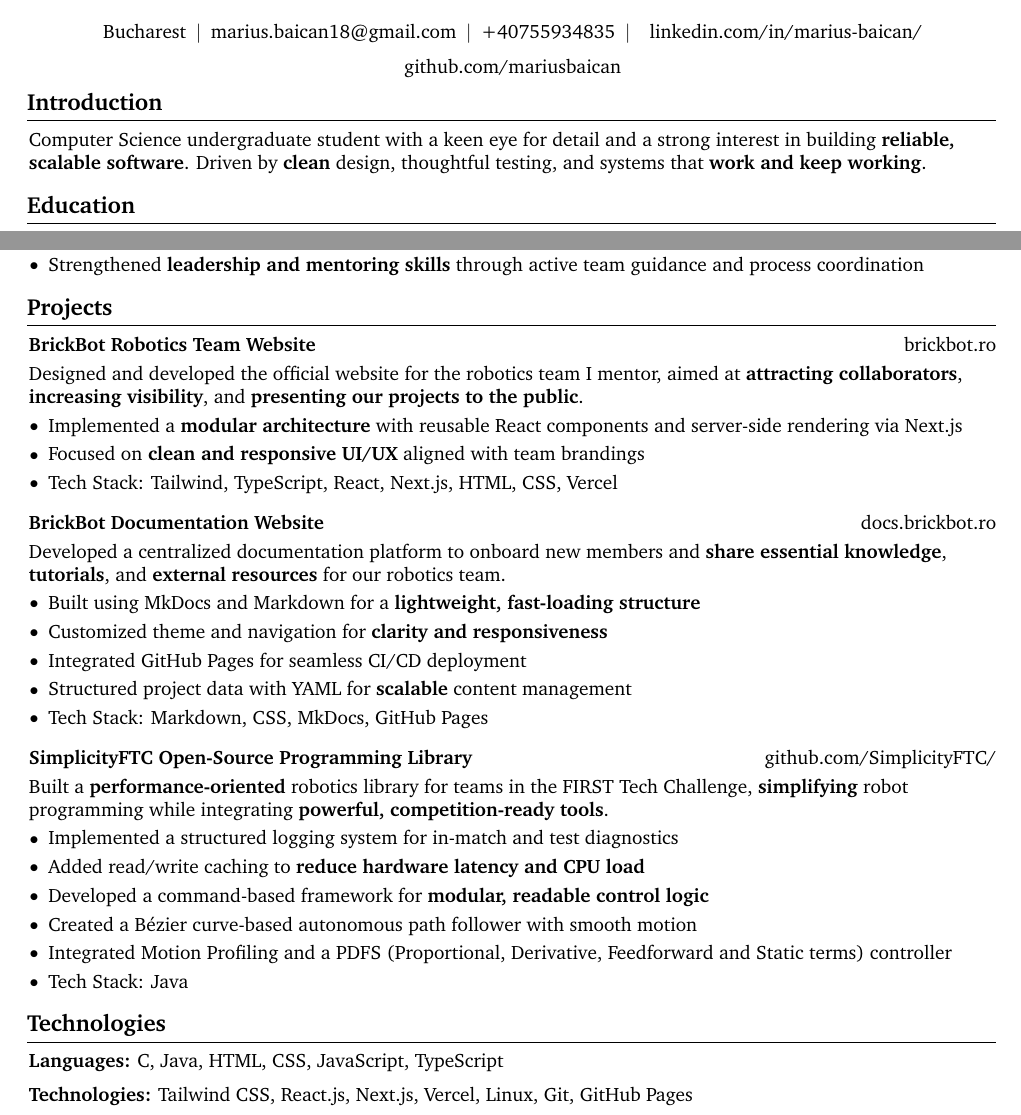
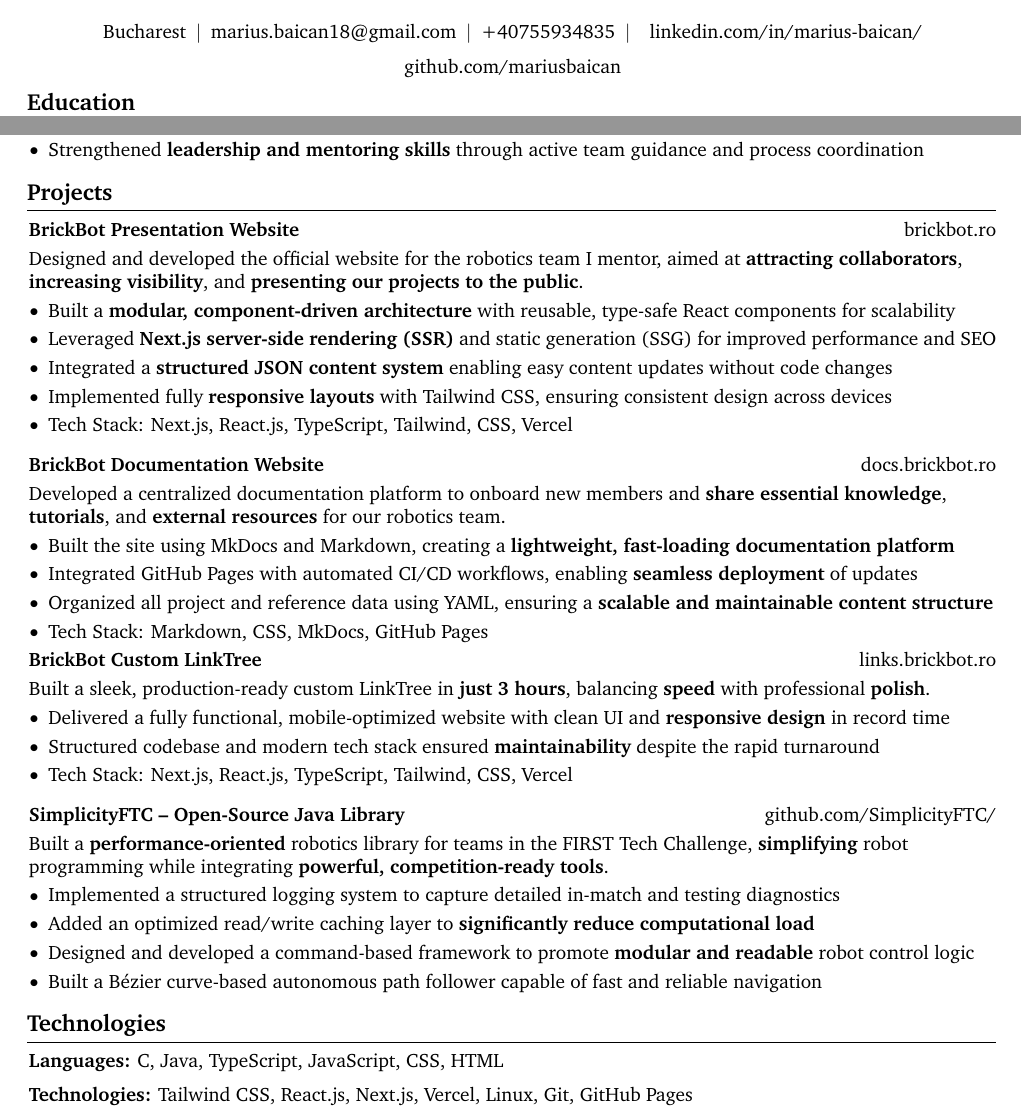
Before and after one commit to mariusbaican/resume, a LaTeX CV (resume.tex): two parts of the page, joined at a grey line, cut so that both start at the same text. Compiled offline with pdfLaTeX.

Commit message:
Added BrickLinks; Revised bulletpoints

```diff
--- a/resume.tex
+++ b/resume.tex
@@ -190,13 +190,6 @@
 
     \vspace{5 pt - 0.3 cm}
 
-
-    \section{Introduction}
-
-        \begin{onecolentry}
-            Computer Science undergraduate student with a keen eye for detail and a strong interest in building \textbf{reliable, scalable software}. Driven by \textbf{clean} design, thoughtful testing, and systems that \textbf{work and keep working}.
-        \end{onecolentry}
-
     \section{Education}
 
         \begin{twocolentry}{
@@ -229,18 +222,19 @@
         \begin{twocolentry}{
     \href{https://brickbot.ro}{brickbot.ro}
 }
-    \textbf{BrickBot Robotics Team Website}
+    \textbf{BrickBot Presentation Website}
 \end{twocolentry}
 
 \vspace{0.10 cm}
 \begin{onecolentry}
     Designed and developed the official website for the robotics team I mentor, aimed at \textbf{attracting collaborators}, \textbf{increasing visibility}, and \textbf{presenting our projects to the public}.
-
     \begin{highlights}
-        \item Implemented a \textbf{modular architecture} with reusable React components and server-side rendering via Next.js
-        \item Focused on\textbf{ clean and responsive UI/UX} aligned with team brandings
-        \item Tech Stack: Tailwind, TypeScript, React, Next.js, HTML, CSS, Vercel
-    \end{highlights}
+    \item Built a \textbf{modular, component-driven architecture} with reusable, type-safe React components for scalability
+    \item Leveraged \textbf{Next.js server-side rendering (SSR)} and static generation (SSG) for improved performance and SEO
+    \item Integrated a \textbf{structured JSON content system} enabling easy content updates without code changes
+    \item Implemented fully \textbf{responsive layouts} with Tailwind CSS, ensuring consistent design across devices
+    \item Tech Stack: Next.js, React.js, TypeScript, Tailwind, CSS, Vercel
+\end{highlights}
 \end{onecolentry}
 
 \vspace{0.2 cm}
@@ -250,16 +244,29 @@
 }
     \textbf{BrickBot Documentation Website}
 \end{twocolentry}
-
 \vspace{0.10 cm}
 \begin{onecolentry}
     Developed a centralized documentation platform to onboard new members and \textbf{share essential knowledge}, \textbf{tutorials}, and \textbf{external resources} for our robotics team.
     \begin{highlights}
-        \item Built using MkDocs and Markdown for a \textbf{lightweight, fast-loading structure}
-        \item Customized theme and navigation for \textbf{clarity and responsiveness}
-        \item Integrated GitHub Pages for seamless CI/CD deployment
-        \item Structured project data with YAML for \textbf{scalable} content management
-        \item Tech Stack: Markdown, CSS, MkDocs, GitHub Pages
+    \item Built the site using MkDocs and Markdown, creating a \textbf{lightweight, fast-loading documentation platform}
+    \item Integrated GitHub Pages with automated CI/CD workflows, enabling \textbf{seamless deployment} of updates
+    \item Organized all project and reference data using YAML, ensuring a \textbf{scalable and maintainable content structure}
+    \item Tech Stack: Markdown, CSS, MkDocs, GitHub Pages
+\end{highlights}
+\end{onecolentry}
+
+\begin{twocolentry}{
+    \href{https://links.brickbot.ro}{links.brickbot.ro}
+}
+    \textbf{BrickBot Custom LinkTree}
+\end{twocolentry}
+\vspace{0.10 cm}
+\begin{onecolentry}
+    Built a sleek, production-ready custom LinkTree in \textbf{just 3 hours}, balancing \textbf{speed} with professional \textbf{polish}.
+    \begin{highlights}
+        \item Delivered a fully functional, mobile-optimized website with clean UI and \textbf{responsive design} in record time
+        \item Structured codebase and modern tech stack ensured \textbf{maintainability} despite the rapid turnaround
+        \item Tech Stack: Next.js, React.js, TypeScript, Tailwind, CSS, Vercel
     \end{highlights}
 \end{onecolentry}
 
@@ -268,38 +275,28 @@
 \begin{twocolentry}{
     \href{https://github.com/SimplicityFTC/SimplicityFTC-Quickstart}{github.com/SimplicityFTC/}
 }
-    \textbf{SimplicityFTC Open-Source Programming Library}
+    \textbf{SimplicityFTC --  Open-Source Java Library}
 \end{twocolentry}
-
 \vspace{0.10 cm}
 \begin{onecolentry}
     Built a \textbf{performance-oriented} robotics library for teams in the FIRST Tech Challenge, \textbf{simplifying} robot programming while integrating \textbf{powerful, competition-ready tools}.
-    \begin{highlights}
-        \item Implemented a structured logging system for in-match and test diagnostics
-        \item Added read/write caching to \textbf{reduce hardware latency and CPU load}
-        \item Developed a command-based framework for \textbf{modular, readable control logic}
-        \item Created a Bézier curve-based autonomous path follower with smooth motion
-        \item Integrated Motion Profiling and a PDFS (Proportional, Derivative, Feedforward and Static terms) controller
-        \item Tech Stack: Java
-    \end{highlights}
+   \begin{highlights}
+    \item Implemented a structured logging system to capture detailed in-match and testing diagnostics
+    \item Added an optimized read/write caching layer to \textbf{significantly reduce computational load}
+    \item Designed and developed a command-based framework to promote \textbf{modular and readable} robot control logic
+    \item Built a Bézier curve-based autonomous path follower capable of fast and reliable navigation
+\end{highlights}
+
 \end{onecolentry}
-
-
-
 
     \section{Technologies}
 
         \begin{onecolentry}
-            \textbf{Languages:} C, Java, HTML, CSS, JavaScript, TypeScript
+            \textbf{Languages:} C, Java, TypeScript, JavaScript, CSS, HTML
         \end{onecolentry}
-
         \vspace{0.2 cm}
-
         \begin{onecolentry}
             \textbf{Technologies:} Tailwind CSS, React.js, Next.js, Vercel, Linux, Git, GitHub Pages
         \end{onecolentry}
 
-
-
-
 \end{document}
```
Also changed, not shown: resume.pdf.
